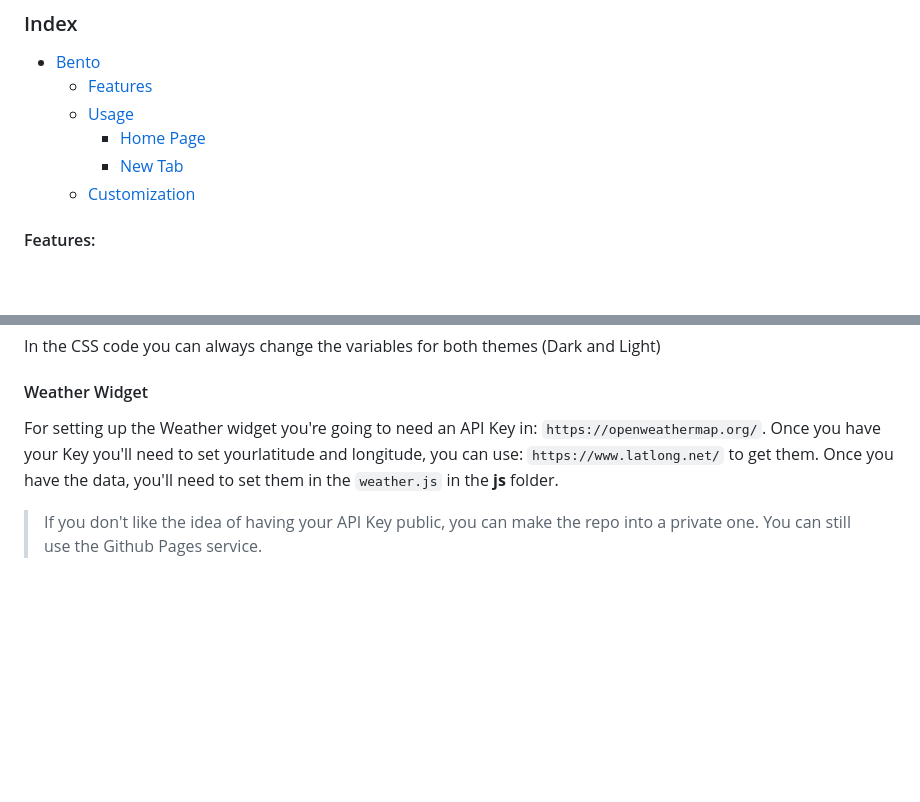
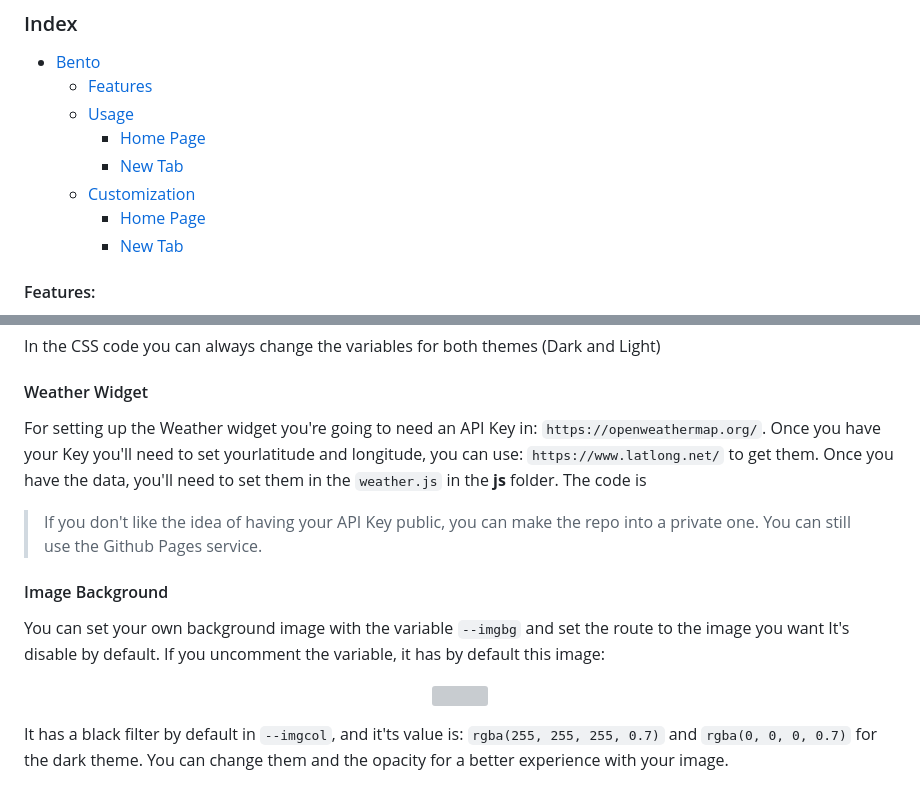
Before and after one commit to apetl/Bento, a Markdown page: README.md, 2 parts joined by grey strips. GitHub-like rendering; blank space fills up the shorter version; grey boxes are pictures that could not be loaded.

Commit message:
Image Background

```diff
--- a/README.md
+++ b/README.md
@@ -13,6 +13,8 @@
          - [Home Page](#as-home-page)
          - [New Tab](#as-new-tab)
     -   [Customization](#customization)
+         - [Home Page](#as-home-page)
+         - [New Tab](#as-new-tab)
 
 #### Features:
 
@@ -49,6 +51,16 @@ In the CSS code you can always change the variables for both themes (Dark and Li
 
 #### Weather Widget
 
-For setting up the Weather widget you're going to need an API Key in: `https://openweathermap.org/`. Once you have your Key you'll need to set yourlatitude and longitude, you can use: `https://www.latlong.net/` to get them. Once you have the data, you'll need to set them in the `weather.js` in the **js** folder.
+For setting up the Weather widget you're going to need an API Key in: `https://openweathermap.org/`. Once you have your Key you'll need to set yourlatitude and longitude, you can use: `https://www.latlong.net/` to get them. Once you have the data, you'll need to set them in the `weather.js` in the **js** folder. The code is
 
 > If you don't like the idea of having your API Key public, you can make the repo into a private one. You can still use the Github Pages service.
+
+#### Image Background
+
+You can set your own background image with the variable `--imgbg` and set the route to the image you want It's disable by default. If you uncomment the variable, it has by default this image:
+
+<p align="center">
+  <img src="https://github.com/MiguelRAvila/Bento/blob/master/assets/previewbg.png">
+</p>
+
+It has a black filter by default in `--imgcol`, and it'ts value is: `rgba(255, 255, 255, 0.7)` and `rgba(0, 0, 0, 0.7)` for the dark theme. You can change them and the opacity for a better experience with your image.
```
Also changed, not shown: assets/previewbg.png (added), img/wal.jpg (added), 3 other files.
